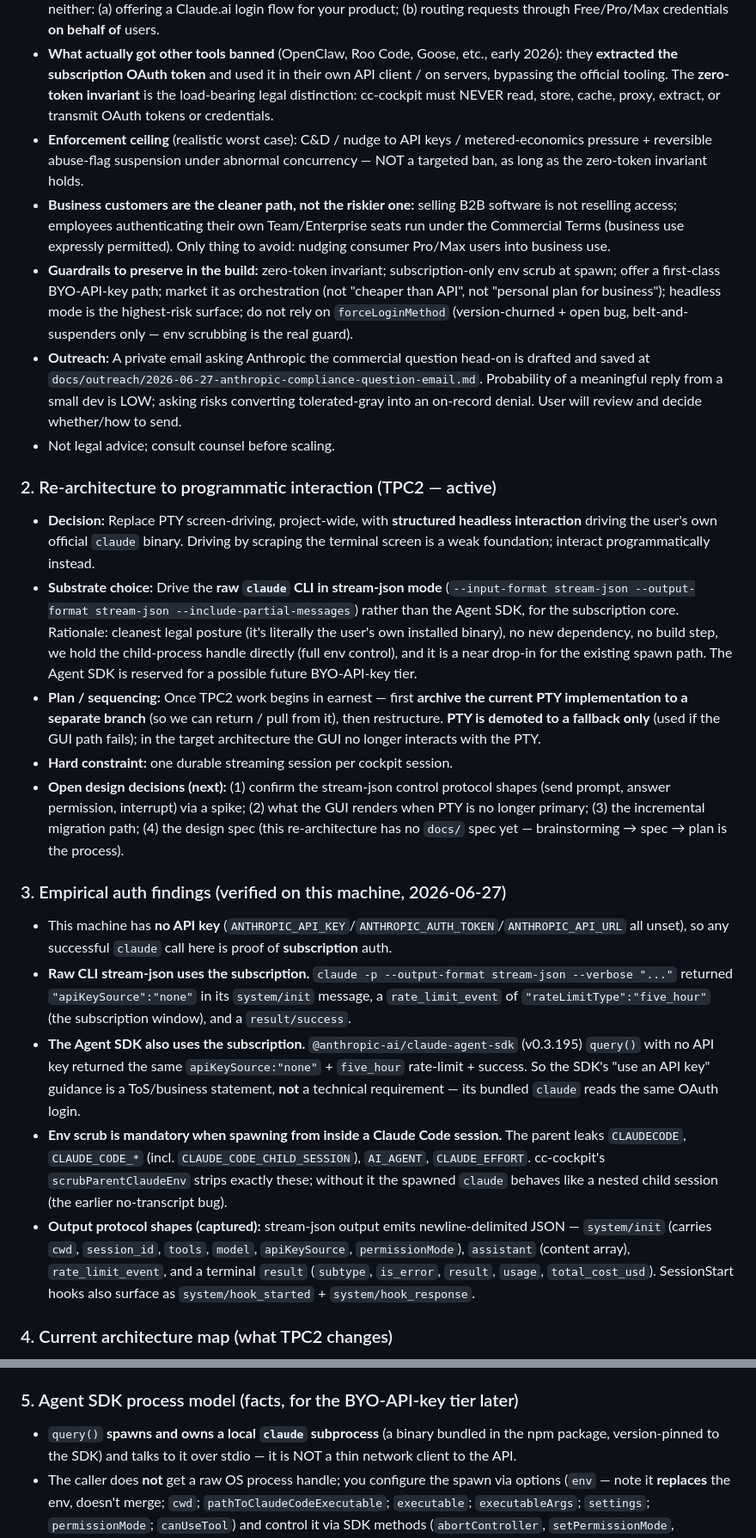
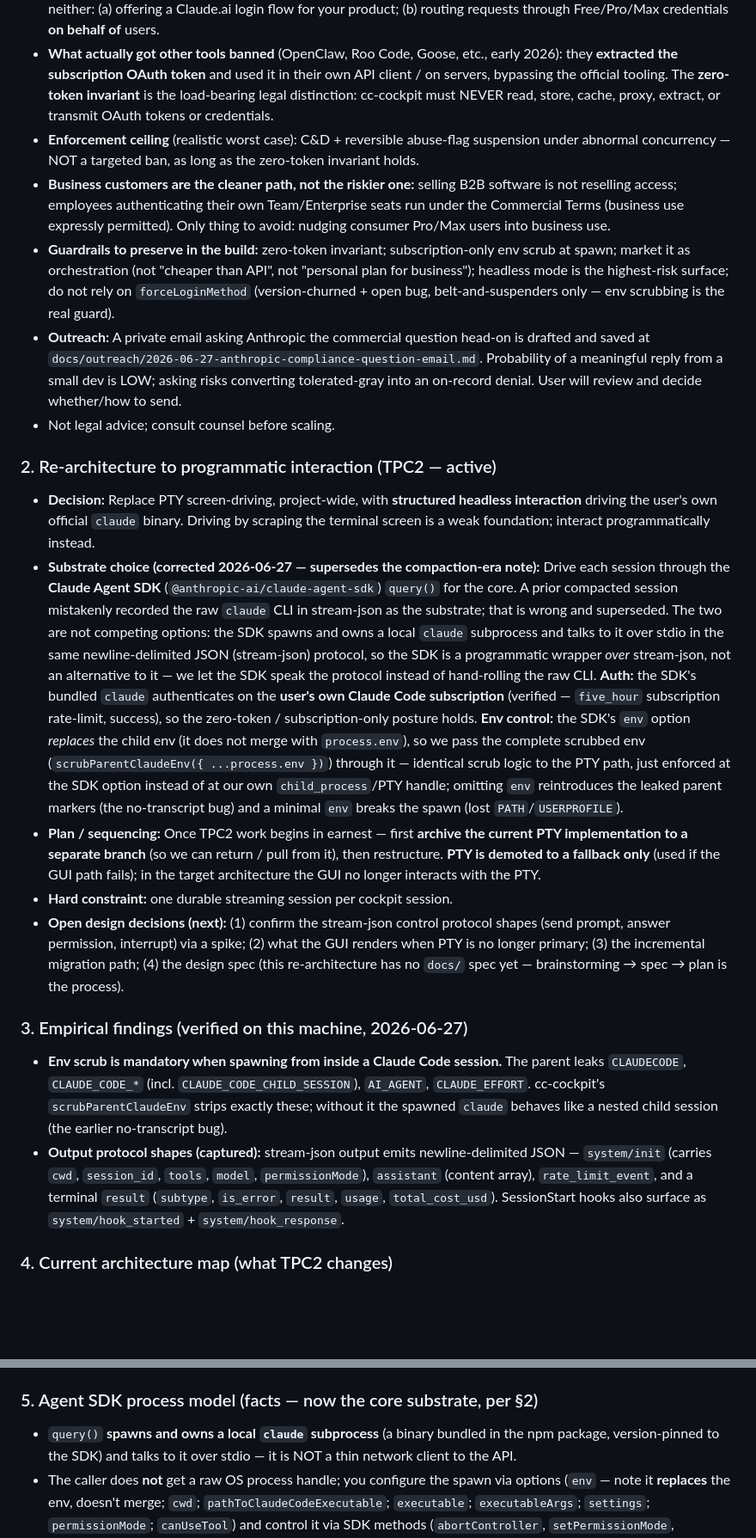
Before and after one commit to TiHerbatka/cc-cockpit, a Markdown page: local-docs.md, 2 parts joined by grey strips. Shown at 86% size. Drawn GitHub-style; blank space fills up the shorter version.

```diff
--- a/local-docs.md
+++ b/local-docs.md
@@ -11,27 +11,24 @@ Working notes and the most important takeaways. Most recent session: 2026-06-27.
 - **Two-paywall business model (clean):** Each end user installs the official Claude app themselves and pays Anthropic for their **own** Claude subscription; separately they pay a small (~$1–5/mo) cc-cockpit software subscription. cc-cockpit's subscription is scoped purely to cc-cockpit's own features — it never meters, gates, resells, pools, or impacts Claude usage.
 - **The only two named prohibitions** (from code.claude.com/docs/en/legal-and-compliance) — cc-cockpit does neither: (a) offering a Claude.ai login flow for your product; (b) routing requests through Free/Pro/Max credentials **on behalf of** users.
 - **What actually got other tools banned** (OpenClaw, Roo Code, Goose, etc., early 2026): they **extracted the subscription OAuth token** and used it in their own API client / on servers, bypassing the official tooling. The **zero-token invariant** is the load-bearing legal distinction: cc-cockpit must NEVER read, store, cache, proxy, extract, or transmit OAuth tokens or credentials.
-- **Enforcement ceiling** (realistic worst case): C&D / nudge to API keys / metered-economics pressure + reversible abuse-flag suspension under abnormal concurrency — NOT a targeted ban, as long as the zero-token invariant holds.
+- **Enforcement ceiling** (realistic worst case): C&D + reversible abuse-flag suspension under abnormal concurrency — NOT a targeted ban, as long as the zero-token invariant holds.
 - **Business customers are the cleaner path, not the riskier one:** selling B2B software is not reselling access; employees authenticating their own Team/Enterprise seats run under the Commercial Terms (business use expressly permitted). Only thing to avoid: nudging consumer Pro/Max users into business use.
-- **Guardrails to preserve in the build:** zero-token invariant; subscription-only env scrub at spawn; offer a first-class BYO-API-key path; market it as orchestration (not "cheaper than API", not "personal plan for business"); headless mode is the highest-risk surface; do not rely on `forceLoginMethod` (version-churned + open bug, belt-and-suspenders only — env scrubbing is the real guard).
+- **Guardrails to preserve in the build:** zero-token invariant; subscription-only env scrub at spawn; market it as orchestration (not "cheaper than API", not "personal plan for business"); headless mode is the highest-risk surface; do not rely on `forceLoginMethod` (version-churned + open bug, belt-and-suspenders only — env scrubbing is the real guard).
 - **Outreach:** A private email asking Anthropic the commercial question head-on is drafted and saved at `docs/outreach/2026-06-27-anthropic-compliance-question-email.md`. Probability of a meaningful reply from a small dev is LOW; asking risks converting tolerated-gray into an on-record denial. User will review and decide whether/how to send.
 - Not legal advice; consult counsel before scaling.
 
 ### 2. Re-architecture to programmatic interaction (TPC2 — active)
 
 - **Decision:** Replace PTY screen-driving, project-wide, with **structured headless interaction** driving the user's own official `claude` binary. Driving by scraping the terminal screen is a weak foundation; interact programmatically instead.
-- **Substrate choice:** Drive the **raw `claude` CLI in stream-json mode** (`--input-format stream-json --output-format stream-json --include-partial-messages`) rather than the Agent SDK, for the subscription core. Rationale: cleanest legal posture (it's literally the user's own installed binary), no new dependency, no build step, we hold the child-process handle directly (full env control), and it is a near drop-in for the existing spawn path. The Agent SDK is reserved for a possible future BYO-API-key tier.
+- **Substrate choice (corrected 2026-06-27 — supersedes the compaction-era note):** Drive each session through the **Claude Agent SDK** (`@anthropic-ai/claude-agent-sdk`) `query()` for the core. A prior compacted session mistakenly recorded the raw `claude` CLI in stream-json as the substrate; that is wrong and superseded. The two are not competing options: the SDK spawns and owns a local `claude` subprocess and talks to it over stdio in the same newline-delimited JSON (stream-json) protocol, so the SDK is a programmatic wrapper *over* stream-json, not an alternative to it — we let the SDK speak the protocol instead of hand-rolling the raw CLI. **Auth:** the SDK's bundled `claude` authenticates on the **user's own Claude Code subscription** (verified — `five_hour` subscription rate-limit, success), so the zero-token / subscription-only posture holds. **Env control:** the SDK's `env` option *replaces* the child env (it does not merge with `process.env`), so we pass the complete scrubbed env (`scrubParentClaudeEnv({ ...process.env })`) through it — identical scrub logic to the PTY path, just enforced at the SDK option instead of at our own `child_process`/PTY handle; omitting `env` reintroduces the leaked parent markers (the no-transcript bug) and a minimal `env` breaks the spawn (lost `PATH`/`USERPROFILE`).
 - **Plan / sequencing:** Once TPC2 work begins in earnest — first **archive the current PTY implementation to a separate branch** (so we can return / pull from it), then restructure. **PTY is demoted to a fallback only** (used if the GUI path fails); in the target architecture the GUI no longer interacts with the PTY.
 - **Hard constraint:** one durable streaming session per cockpit session.
 - **Open design decisions (next):** (1) confirm the stream-json control protocol shapes (send prompt, answer permission, interrupt) via a spike; (2) what the GUI renders when PTY is no longer primary; (3) the incremental migration path; (4) the design spec (this re-architecture has no `docs/` spec yet — brainstorming → spec → plan is the process).
 
-### 3. Empirical auth findings (verified on this machine, 2026-06-27)
+### 3. Empirical findings (verified on this machine, 2026-06-27)
 
-- This machine has **no API key** (`ANTHROPIC_API_KEY`/`ANTHROPIC_AUTH_TOKEN`/`ANTHROPIC_API_URL` all unset), so any successful `claude` call here is proof of **subscription** auth.
-- **Raw CLI stream-json uses the subscription.** `claude -p --output-format stream-json --verbose "..."` returned `"apiKeySource":"none"` in its `system/init` message, a `rate_limit_event` of `"rateLimitType":"five_hour"` (the subscription window), and a `result/success`.
-- **The Agent SDK also uses the subscription.** `@anthropic-ai/claude-agent-sdk` (v0.3.195) `query()` with no API key returned the same `apiKeySource:"none"` + `five_hour` rate-limit + success. So the SDK's "use an API key" guidance is a ToS/business statement, **not** a technical requirement — its bundled `claude` reads the same OAuth login.
 - **Env scrub is mandatory when spawning from inside a Claude Code session.** The parent leaks `CLAUDECODE`, `CLAUDE_CODE_*` (incl. `CLAUDE_CODE_CHILD_SESSION`), `AI_AGENT`, `CLAUDE_EFFORT`. cc-cockpit's `scrubParentClaudeEnv` strips exactly these; without it the spawned `claude` behaves like a nested child session (the earlier no-transcript bug).
-- **Output protocol shapes (captured):** stream-json output emits newline-delimited JSON — `system/init` (carries `cwd`, `session_id`, `tools`, `model`, `apiKeySource`, `permissionMode`), `assistant` (content array), `rate_limit_event`, and a terminal `result` (`subtype`, `is_error`, `result`, `usage`, `total_cost_usd`). SessionStart hooks also surface as `system/hook_started` + `system/hook_response`.
+- **Output protocol shapes (captured):** stream-json output emits newline-delimited JSON — `system/init` (carries `cwd`, `session_id`, `tools`, `model`, `permissionMode`), `assistant` (content array), `rate_limit_event`, and a terminal `result` (`subtype`, `is_error`, `result`, `usage`, `total_cost_usd`). SessionStart hooks also surface as `system/hook_started` + `system/hook_response`.
 
 ### 4. Current architecture map (what TPC2 changes)
 
@@ -40,7 +37,7 @@ Working notes and the most important takeaways. Most recent session: 2026-06-27.
 - **The prize of TPC2** is a structured **input + control** channel (plus a live structured output stream), which deletes the nudge timer, the digit-keystroke permissions, the escape-code hacks, and the footer scraping. The existing `normalize()` model is largely reusable as the render target.
 - **Biggest coupling points to change:** the raw-bytes → xterm sink; `server/buffer.js` RingBuffer (stores raw bytes); the `peek`/`peeked` preview replay; the footer scraping; interrupt/mode escape codes; the compose-submit + nudge path; permission-answer keystrokes; PTY resize semantics; the `--session-id` + transcript-tail machinery (replaced by reading stdout directly); the `gui`/`terminal` dual-mode split.
 
-### 5. Agent SDK process model (facts, for the BYO-API-key tier later)
+### 5. Agent SDK process model (facts — now the core substrate, per §2)
 
 - `query()` **spawns and owns a local `claude` subprocess** (a binary bundled in the npm package, version-pinned to the SDK) and talks to it over stdio — it is NOT a thin network client to the API.
 - The caller does **not** get a raw OS process handle; you configure the spawn via options (`env` — note it **replaces** the env, doesn't merge; `cwd`; `pathToClaudeCodeExecutable`; `executable`; `executableArgs`; `settings`; `permissionMode`; `canUseTool`) and control it via SDK methods (`abortController`, `setPermissionMode`, `streamInput`, the message stream); `resume`/`continue` for sessions.
```
Also changed, not shown: CLAUDE.md (+8 -0 lines), TODO.md (+9 -9 lines).
